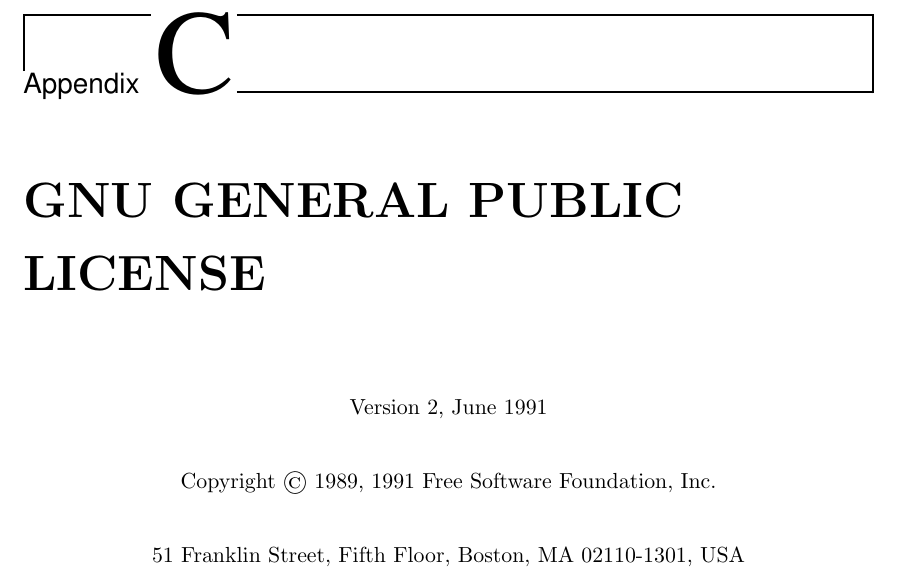
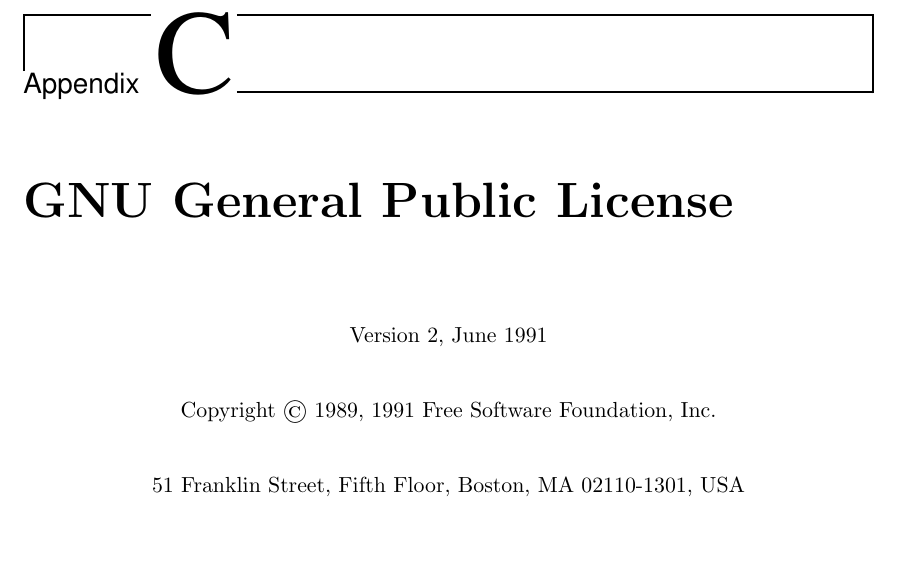
Before and after one commit to nacho/project-doc, a LaTeX thesis (main.tex, which reads gpl.tex): part of page 109 of 118, cut so that both start at the same text, the shorter picture padded with empty space. Compiled offline with pdfLaTeX.

Commit message:
gpl: lowercase title

```diff
--- a/gpl.tex
+++ b/gpl.tex
@@ -1,6 +1,6 @@
 % mainfile:main.tex
 
-\chapter{GNU GENERAL PUBLIC LICENSE}
+\chapter{GNU General Public License}
 
 \center{Version 2, June 1991}
 
```
